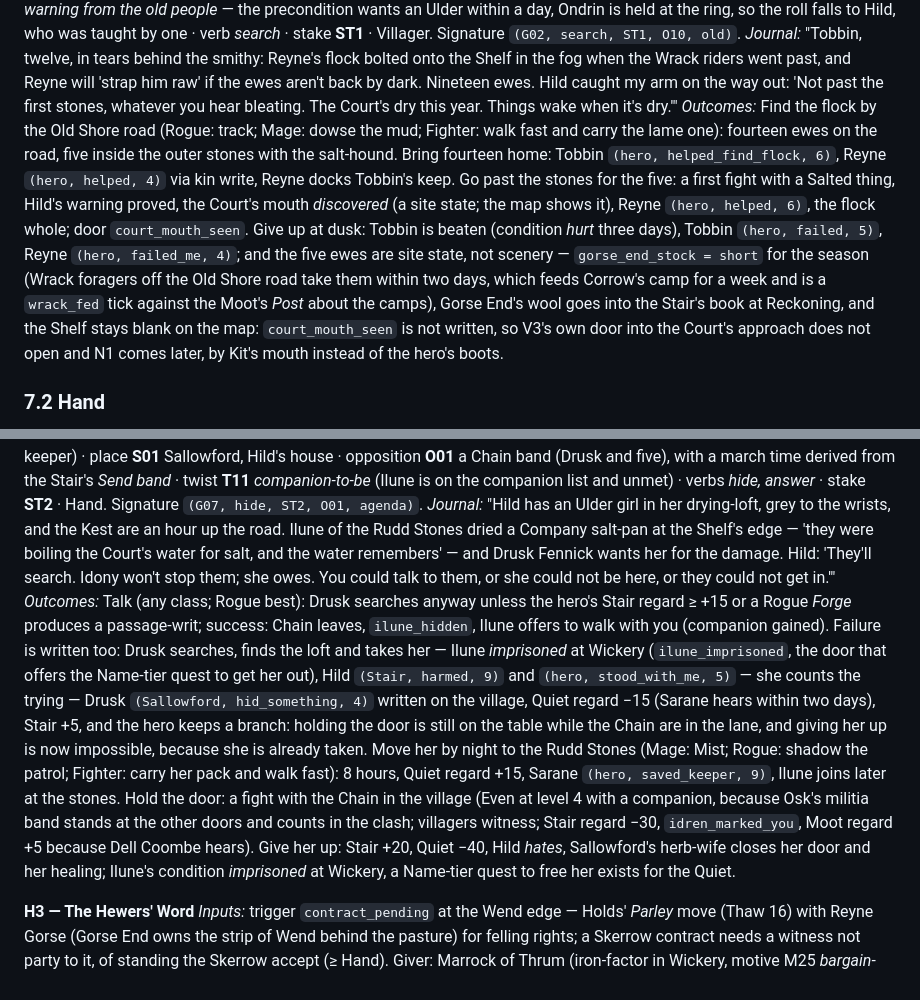
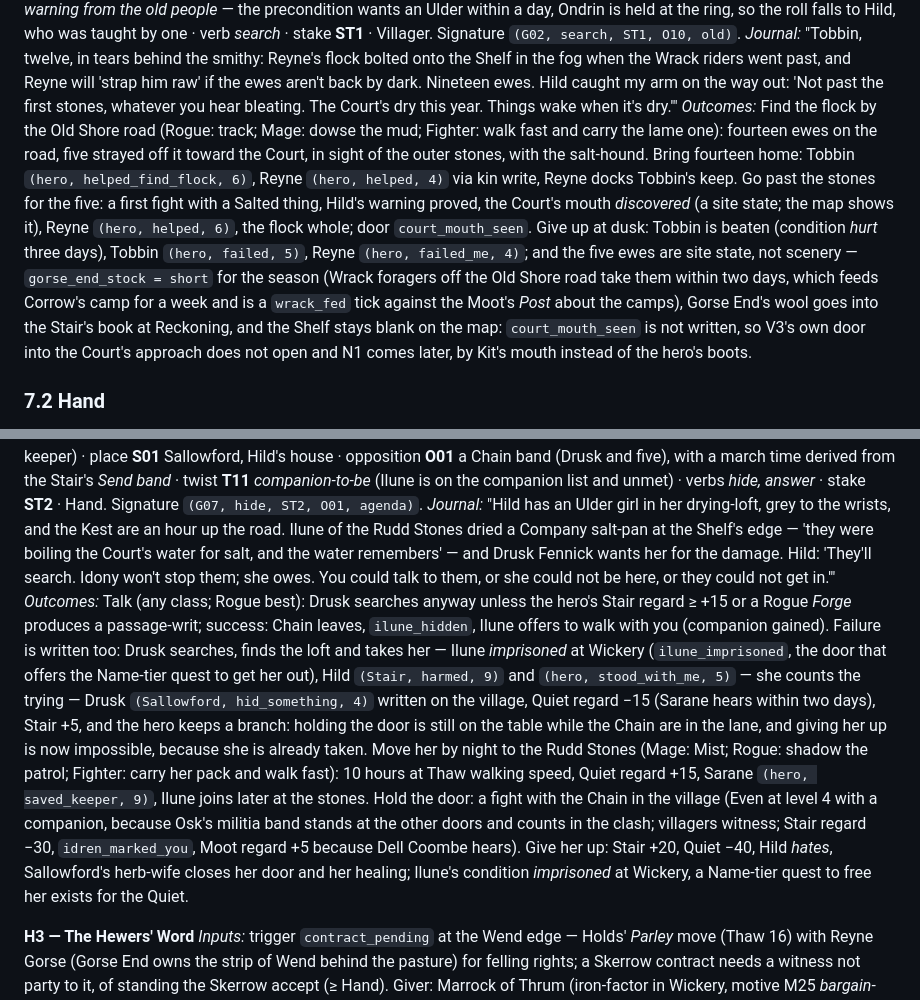
Before and after one commit to bobnoe3000-maker/ocean, a Markdown page: rpg/systems/ADVENTURE_ENGINE.md, 2 parts joined by grey strips. Rendered like a GitHub page.

Commit message:
Round 2: three cross-file corrections the region pass asked for
The strayed ewes are in sight of the Court's stones rather than inside them; the night
walk to the Rudd Stones is 10 hours at Thaw speed, not 8; and a Stand contract can be
handed back at the gate before the third miss, which ends it clean rather than as a
broken bargain.

Co-Authored-By: Claude Opus 5 <noreply@anthropic.com>
Claude-Session: https://claude.ai/code/session_01XuCh868jW2nkzJpfBJdxAU

```diff
--- a/rpg/systems/ADVENTURE_ENGINE.md
+++ b/rpg/systems/ADVENTURE_ENGINE.md
@@ -542,7 +542,7 @@ Each of the twelve is given as the engine writes it to the journal (what the pla
 *Inputs:* trigger `flock_lost` at Gorse End pasture (Thaw 1 `roads_slow` + fog rolled; the Firstwater anchor's first Wrack sighting scattered the sheep; Tobbin is *folk* promoted at Firstwater). Giver: Tobbin (motive M02 *fear-of-master*: Reyne Gorse's sheep, Reyne's temper). Place: the Old Shore road onto the western Shelf, ending at the Sunk Court's outer stones. Opposition: a salt-hound (`shelf_dry` false in Thaw, so only one; the court's layer-1 creature list) and the mud. Twist: T19 *a warning from the old people* (precondition: an Ulder NPC in the village today — Ondrin's Firstwater visit was cancelled by the Quiet's river-hold, so the twist is filled by Hild, who "learned it from an Ulder"). Verb: *search*. Standing: Villager.
 *Produced by:* TR05 `flock_lost` → **M02** *fear-of-master* · giver **G02** (Tobbin, the hand who will be blamed) · place **S15** the Old Shore road, ending at **S17** the court's outer ring · opposition **O10** a salt-hound and **O16** the mud · twist **T19** *a warning from the old people* — the precondition wants an Ulder within a day, Ondrin is held at the ring, so the roll falls to Hild, who was taught by one · verb *search* · stake **ST1** · Villager. Signature `(G02, search, ST1, O10, old)`.
 *Journal:* "Tobbin, twelve, in tears behind the smithy: Reyne's flock bolted onto the Shelf in the fog when the Wrack riders went past, and Reyne will 'strap him raw' if the ewes aren't back by dark. Nineteen ewes. Hild caught my arm on the way out: 'Not past the first stones, whatever you hear bleating. The Court's dry this year. Things wake when it's dry.'"
-*Outcomes:* Find the flock by the Old Shore road (Rogue: track; Mage: dowse the mud; Fighter: walk fast and carry the lame one): fourteen ewes on the road, five inside the outer stones with the salt-hound. Bring fourteen home: Tobbin `(hero, helped_find_flock, 6)`, Reyne `(hero, helped, 4)` via kin write, Reyne docks Tobbin's keep. Go past the stones for the five: a first fight with a Salted thing, Hild's warning proved, the Court's mouth *discovered* (a site state; the map shows it), Reyne `(hero, helped, 6)`, the flock whole; door `court_mouth_seen`. Give up at dusk: Tobbin is beaten (condition *hurt* three days), Tobbin `(hero, failed, 5)`, Reyne `(hero, failed_me, 4)`; and the five ewes are site state, not scenery — `gorse_end_stock = short` for the season (Wrack foragers off the Old Shore road take them within two days, which feeds Corrow's camp for a week and is a `wrack_fed` tick against the Moot's *Post* about the camps), Gorse End's wool goes into the Stair's book at Reckoning, and the Shelf stays blank on the map: `court_mouth_seen` is not written, so V3's own door into the Court's approach does not open and N1 comes later, by Kit's mouth instead of the hero's boots.
+*Outcomes:* Find the flock by the Old Shore road (Rogue: track; Mage: dowse the mud; Fighter: walk fast and carry the lame one): fourteen ewes on the road, five strayed off it toward the Court, in sight of the outer stones, with the salt-hound. Bring fourteen home: Tobbin `(hero, helped_find_flock, 6)`, Reyne `(hero, helped, 4)` via kin write, Reyne docks Tobbin's keep. Go past the stones for the five: a first fight with a Salted thing, Hild's warning proved, the Court's mouth *discovered* (a site state; the map shows it), Reyne `(hero, helped, 6)`, the flock whole; door `court_mouth_seen`. Give up at dusk: Tobbin is beaten (condition *hurt* three days), Tobbin `(hero, failed, 5)`, Reyne `(hero, failed_me, 4)`; and the five ewes are site state, not scenery — `gorse_end_stock = short` for the season (Wrack foragers off the Old Shore road take them within two days, which feeds Corrow's camp for a week and is a `wrack_fed` tick against the Moot's *Post* about the camps), Gorse End's wool goes into the Stair's book at Reckoning, and the Shelf stays blank on the map: `court_mouth_seen` is not written, so V3's own door into the Court's approach does not open and N1 comes later, by Kit's mouth instead of the hero's boots.
 
 ### 7.2 Hand
 
@@ -556,7 +556,7 @@ Each of the twelve is given as the engine writes it to the journal (what the pla
 *Inputs:* trigger `drawer_hunted` — the Stair's *Send band* (Thaw 12) to the Salt Pans after a Quiet watcher Drew there and dried a Company salt-pan; the watcher, Ilune, has condition *fled* and is at Hild Marrow's (kin table: Hild was taught by Ilune's keeper). Giver: Hild (motive M30 *hiding-someone*). Place: Sallowford, Hild's house; the Chain arrives at 15:00 on Thaw 13 by the Stair band's march time. Opposition: Drusk Fennick and five Chain blades (quality 2). Twist: T11 *companion-to-be* (precondition: the hidden NPC is on the companion list). Verb: *hide, answer*. Standing: Hand.
 *Produced by:* TR18 `drawer_hunted` → **M30** *hiding-someone* · giver **G07** (Hild, who has the loft and the debt to Ilune's keeper) · place **S01** Sallowford, Hild's house · opposition **O01** a Chain band (Drusk and five), with a march time derived from the Stair's *Send band* · twist **T11** *companion-to-be* (Ilune is on the companion list and unmet) · verbs *hide, answer* · stake **ST2** · Hand. Signature `(G07, hide, ST2, O01, agenda)`.
 *Journal:* "Hild has an Ulder girl in her drying-loft, grey to the wrists, and the Kest are an hour up the road. Ilune of the Rudd Stones dried a Company salt-pan at the Shelf's edge — 'they were boiling the Court's water for salt, and the water remembers' — and Drusk Fennick wants her for the damage. Hild: 'They'll search. Idony won't stop them; she owes. You could talk to them, or she could not be here, or they could not get in.'"
-*Outcomes:* Talk (any class; Rogue best): Drusk searches anyway unless the hero's Stair regard ≥ +15 or a Rogue *Forge* produces a passage-writ; success: Chain leaves, `ilune_hidden`, Ilune offers to walk with you (companion gained). Failure is written too: Drusk searches, finds the loft and takes her — Ilune *imprisoned* at Wickery (`ilune_imprisoned`, the door that offers the Name-tier quest to get her out), Hild `(Stair, harmed, 9)` and `(hero, stood_with_me, 5)` — she counts the trying — Drusk `(Sallowford, hid_something, 4)` written on the village, Quiet regard −15 (Sarane hears within two days), Stair +5, and the hero keeps a branch: holding the door is still on the table while the Chain are in the lane, and giving her up is now impossible, because she is already taken. Move her by night to the Rudd Stones (Mage: Mist; Rogue: shadow the patrol; Fighter: carry her pack and walk fast): 8 hours, Quiet regard +15, Sarane `(hero, saved_keeper, 9)`, Ilune joins later at the stones. Hold the door: a fight with the Chain in the village (Even at level 4 with a companion, because Osk's militia band stands at the other doors and counts in the clash; villagers witness; Stair regard −30, `idren_marked_you`, Moot regard +5 because Dell Coombe hears). Give her up: Stair +20, Quiet −40, Hild *hates*, Sallowford's herb-wife closes her door and her healing; Ilune's condition *imprisoned* at Wickery, a Name-tier quest to free her exists for the Quiet.
+*Outcomes:* Talk (any class; Rogue best): Drusk searches anyway unless the hero's Stair regard ≥ +15 or a Rogue *Forge* produces a passage-writ; success: Chain leaves, `ilune_hidden`, Ilune offers to walk with you (companion gained). Failure is written too: Drusk searches, finds the loft and takes her — Ilune *imprisoned* at Wickery (`ilune_imprisoned`, the door that offers the Name-tier quest to get her out), Hild `(Stair, harmed, 9)` and `(hero, stood_with_me, 5)` — she counts the trying — Drusk `(Sallowford, hid_something, 4)` written on the village, Quiet regard −15 (Sarane hears within two days), Stair +5, and the hero keeps a branch: holding the door is still on the table while the Chain are in the lane, and giving her up is now impossible, because she is already taken. Move her by night to the Rudd Stones (Mage: Mist; Rogue: shadow the patrol; Fighter: carry her pack and walk fast): 10 hours at Thaw walking speed, Quiet regard +15, Sarane `(hero, saved_keeper, 9)`, Ilune joins later at the stones. Hold the door: a fight with the Chain in the village (Even at level 4 with a companion, because Osk's militia band stands at the other doors and counts in the clash; villagers witness; Stair regard −30, `idren_marked_you`, Moot regard +5 because Dell Coombe hears). Give her up: Stair +20, Quiet −40, Hild *hates*, Sallowford's herb-wife closes her door and her healing; Ilune's condition *imprisoned* at Wickery, a Name-tier quest to free her exists for the Quiet.
 
 **H3 — The Hewers' Word**
 *Inputs:* trigger `contract_pending` at the Wend edge — Holds' *Parley* move (Thaw 16) with Reyne Gorse (Gorse End owns the strip of Wend behind the pasture) for felling rights; a Skerrow contract needs a witness not party to it, of standing the Skerrow accept (≥ Hand). Giver: Marrock of Thrum (iron-factor in Wickery, motive M25 *bargain-needs-witness*, Skerrow phrasing). Place: the Wend edge above Gorse End. Opposition: Ondrin, present, objecting for the Quiet (not a fight; a *witness* contest). Twist: T05 *the line on the map* (precondition: a contract that changes a `forest` boundary). Verb: *witness*. Standing: Hand.
```
Also changed, not shown: rpg/systems/CLASSES_AND_STANDING.md (+1 -1 lines).
